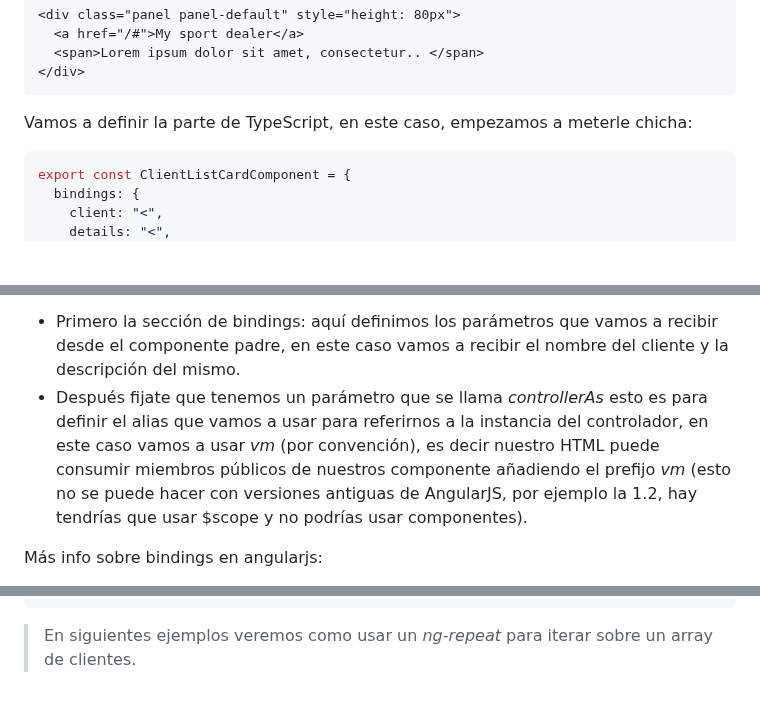
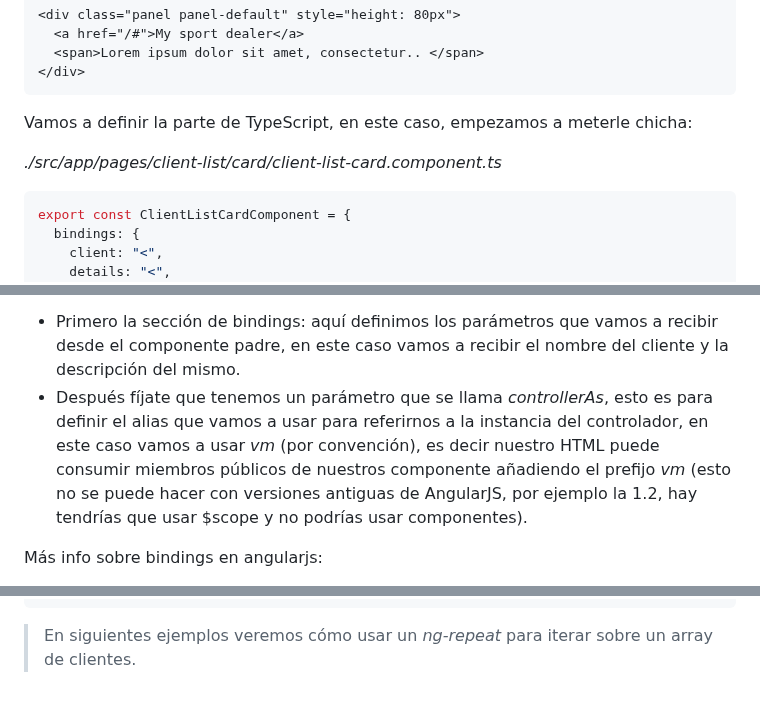
Before and after one commit to jzafralopez27/AngularJS-LemonCode, a Markdown page: demos/03-client-list-layout/Readme.md, 3 parts joined by grey strips. GitHub-like rendering; blank space fills up the shorter version.

````diff
--- a/demos/03-client-list-layout/Readme.md
+++ b/demos/03-client-list-layout/Readme.md
@@ -198,6 +198,8 @@ _./src/app/pages/client-list/card/client-list-card.component.html_
 
 Vamos a definir la parte de TypeScript, en este caso, empezamos a meterle chicha:
 
+_./src/app/pages/client-list/card/client-list-card.component.ts_
+
 ```ts
 export const ClientListCardComponent = {
   bindings: {
@@ -212,7 +214,7 @@ export const ClientListCardComponent = {
 Aquí tenemos novedades:
 
 - Primero la sección de bindings: aquí definimos los parámetros que vamos a recibir desde el componente padre, en este caso vamos a recibir el nombre del cliente y la descripción del mismo.
-- Después fijate que tenemos un parámetro que se llama _controllerAs_ esto es para definir el alias que vamos a usar para referirnos a la instancia del controlador, en este caso vamos a usar _vm_ (por convención), es decir nuestro HTML puede consumir miembros públicos de nuestros componente añadiendo el prefijo _vm_ (esto no se puede hacer con versiones antiguas de AngularJS, por ejemplo la 1.2, hay tendrías que usar $scope y no podrías usar componentes).
+- Después fíjate que tenemos un parámetro que se llama _controllerAs_, esto es para definir el alias que vamos a usar para referirnos a la instancia del controlador, en este caso vamos a usar _vm_ (por convención), es decir nuestro HTML puede consumir miembros públicos de nuestros componente añadiendo el prefijo _vm_ (esto no se puede hacer con versiones antiguas de AngularJS, por ejemplo la 1.2, hay tendrías que usar $scope y no podrías usar componentes).
 
 Más info sobre bindings en angularjs:
 
@@ -278,4 +280,4 @@ _./src/app/pages/client-list/result/client-list-result.component.html_
 </div>
 ```
 
-> En siguientes ejemplos veremos como usar un _ng-repeat_ para iterar sobre un array de clientes.
+> En siguientes ejemplos veremos cómo usar un _ng-repeat_ para iterar sobre un array de clientes.
````
Also changed, not shown: other parts of demos/03-client-list-layout/Readme.md (+3 -3 lines).
